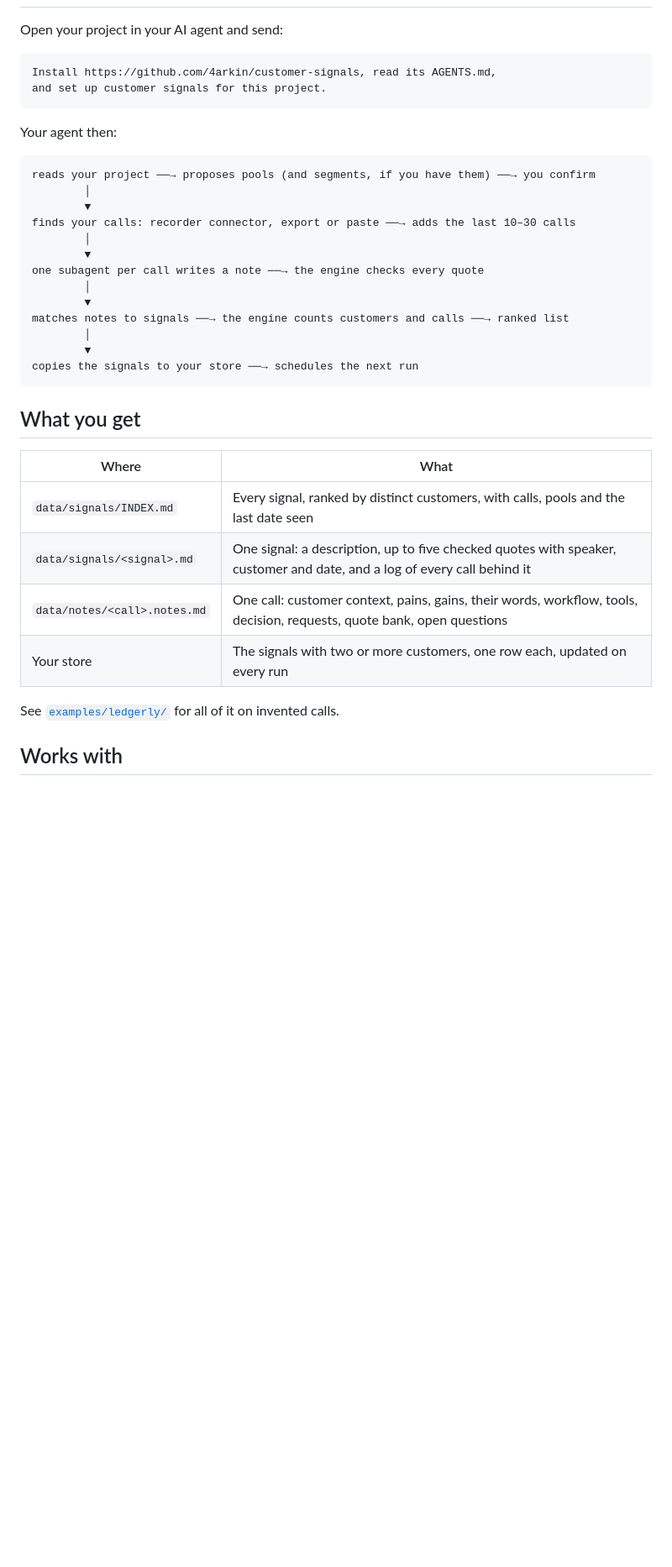
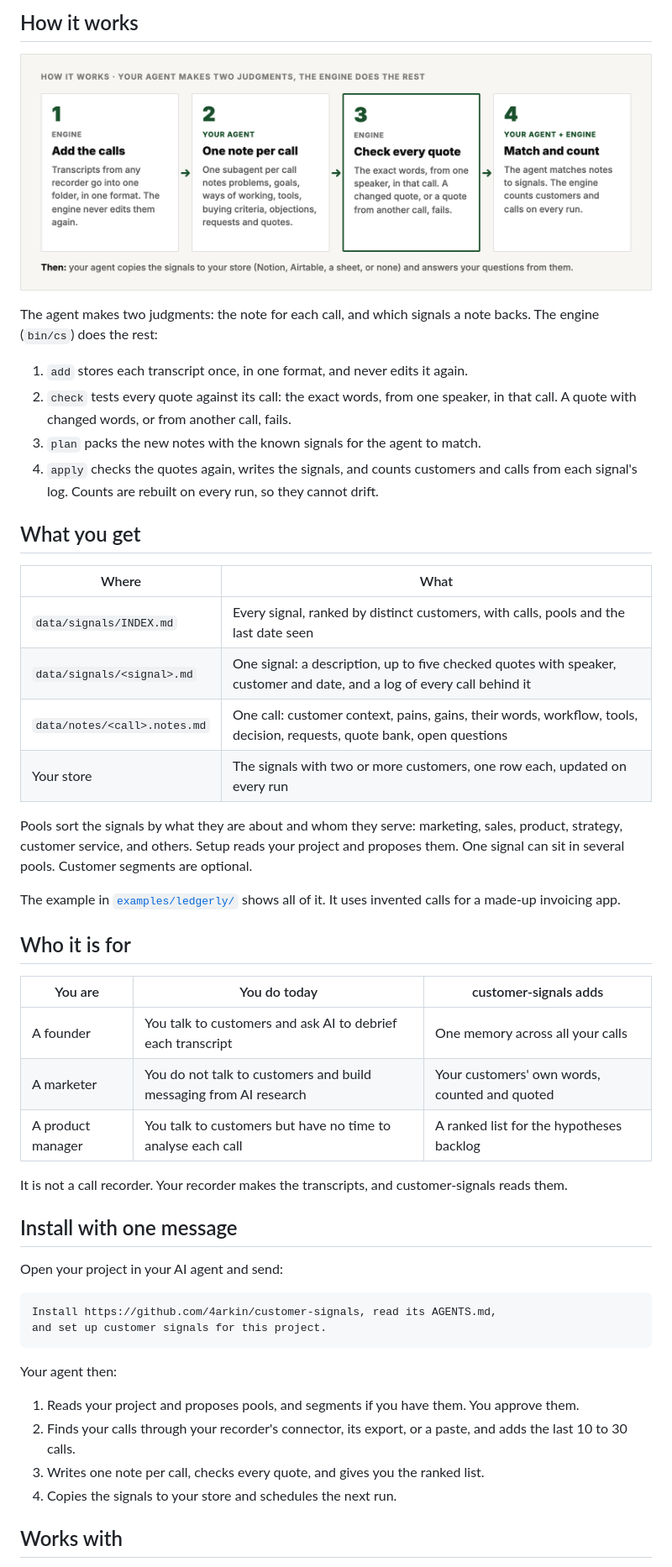
Before and after one commit to 4arkin/customer-signals, a Markdown page: README.md, the part around one of its changes. Shown at 84% size. Drawn GitHub-style; pictures changed too: assets/how-it-works.png (added); blank space fills up the shorter version.

Commit message:
README: landing page with example, before and after, FAQ and demo

````diff
--- a/README.md
+++ b/README.md
@@ -20,3 +43,40 @@ You need an AI agent that works in a folder: Claude Code, Codex, Gemini CLI or s
+## How it works
+
+<p align="center">
+  <img src="assets/how-it-works.png" width="880" alt="Four steps. 1, the engine adds the calls in one format and never edits them again. 2, your agent writes one note per call, one subagent per call. 3, the engine checks every quote: the exact words, from one speaker, in that call. 4, your agent matches notes to signals, and the engine counts customers and calls on every run.">
+</p>
+
+The agent makes two judgments: the note for each call, and which signals a note backs. The engine (`bin/cs`) does the rest:
+
+1. `add` stores each transcript once, in one format, and never edits it again.
+2. `check` tests every quote against its call: the exact words, from one speaker, in that call. A quote with changed words, or from another call, fails.
+3. `plan` packs the new notes with the known signals for the agent to match.
+4. `apply` checks the quotes again, writes the signals, and counts customers and calls from each signal's log. Counts are rebuilt on every run, so they cannot drift.
+
+## What you get
+
+| Where | What |
+|---|---|
+| `data/signals/INDEX.md` | Every signal, ranked by distinct customers, with calls, pools and the last date seen |
+| `data/signals/<signal>.md` | One signal: a description, up to five checked quotes with speaker, customer and date, and a log of every call behind it |
+| `data/notes/<call>.notes.md` | One call: customer context, pains, gains, their words, workflow, tools, decision, requests, quote bank, open questions |
+| Your store | The signals with two or more customers, one row each, updated on every run |
+
+Pools sort the signals by what they are about and whom they serve: marketing, sales, product, strategy, customer service, and others. Setup reads your project and proposes them. One signal can sit in several pools. Customer segments are optional.
+
+The example in [`examples/ledgerly/`](examples/ledgerly/) shows all of it. It uses invented calls for a made-up invoicing app.
+
+## Who it is for
+
+| You are | You do today | customer-signals adds |
+|---|---|---|
+| A founder | You talk to customers and ask AI to debrief each transcript | One memory across all your calls |
+| A marketer | You do not talk to customers and build messaging from AI research | Your customers' own words, counted and quoted |
+| A product manager | You talk to customers but have no time to analyse each call | A ranked list for the hypotheses backlog |
+
+It is not a call recorder. Your recorder makes the transcripts, and customer-signals reads them.
+
+## Install with one message
 
 Open your project in your AI agent and send:
 
@@ -27,32 +87,10 @@ and set up customer signals for this project.
 
 Your agent then:
 
-```
-reads your project ──→ proposes pools (and segments, if you have them) ──→ you confirm
-        │
-        ▼
-finds your calls: recorder connector, export or paste ──→ adds the last 10–30 calls
-        │
-        ▼
-one subagent per call writes a note ──→ the engine checks every quote
-        │
-        ▼
-matches notes to signals ──→ the engine counts customers and calls ──→ ranked list
-        │
-        ▼
-copies the signals to your store ──→ schedules the next run
-```
-
-## What you get
-
-| Where | What |
-|---|---|
-| `data/signals/INDEX.md` | Every signal, ranked by distinct customers, with calls, pools and the last date seen |
-| `data/signals/<signal>.md` | One signal: a description, up to five checked quotes with speaker, customer and date, and a log of every call behind it |
-| `data/notes/<call>.notes.md` | One call: customer context, pains, gains, their words, workflow, tools, decision, requests, quote bank, open questions |
-| Your store | The signals with two or more customers, one row each, updated on every run |
-
-See [`examples/ledgerly/`](examples/ledgerly/) for all of it on invented calls.
+1. Reads your project and proposes pools, and segments if you have them. You approve them.
+2. Finds your calls through your recorder's connector, its export, or a paste, and adds the last 10 to 30 calls.
+3. Writes one note per call, checks every quote, and gives you the ranked list.
+4. Copies the signals to your store and schedules the next run.
 
 ## Works with
 
````
Also changed, not shown: other parts of README.md (+46 -16 lines), assets/before-after.png (added), assets/demo-poster.jpg (added), assets/hero.png (added), 1 other file.
